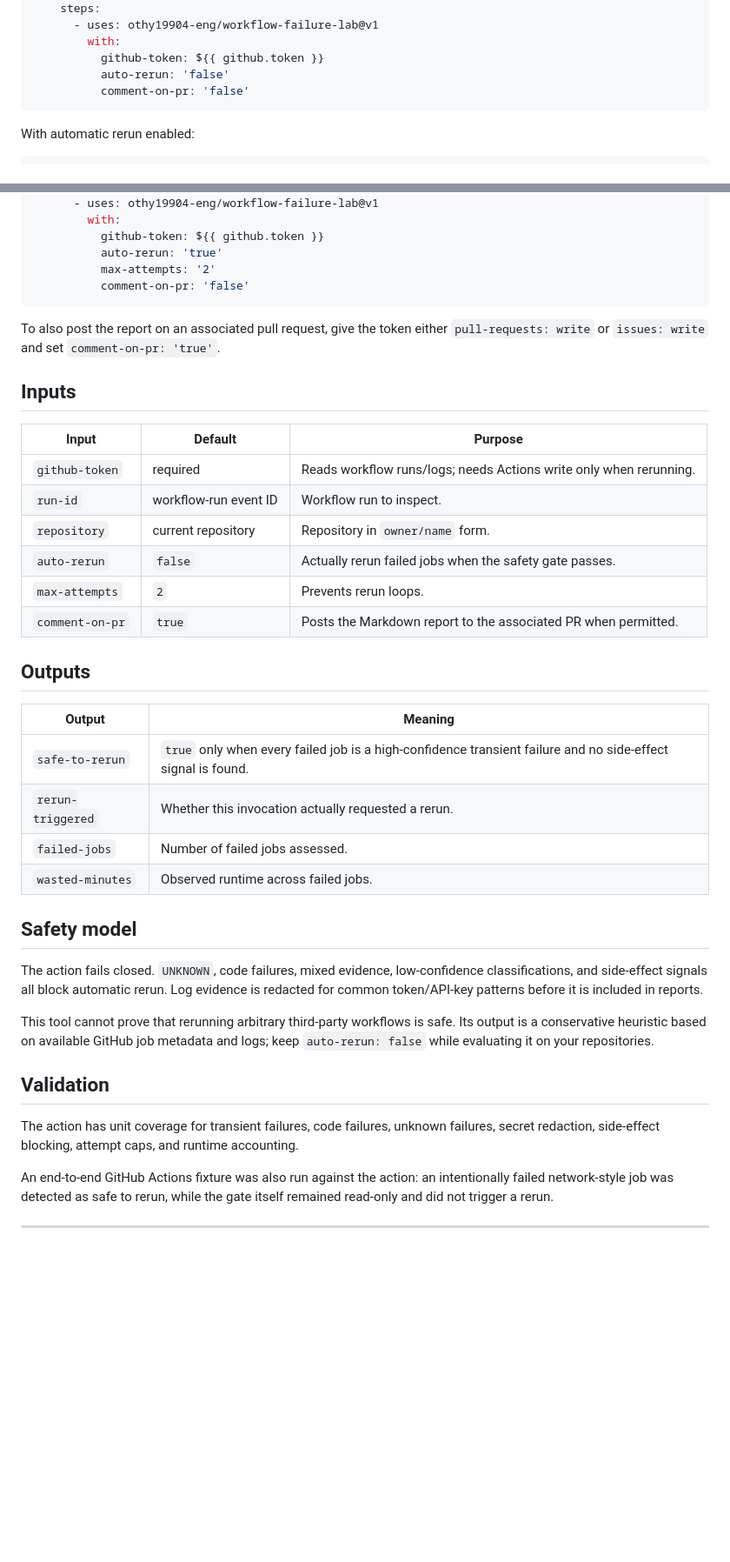
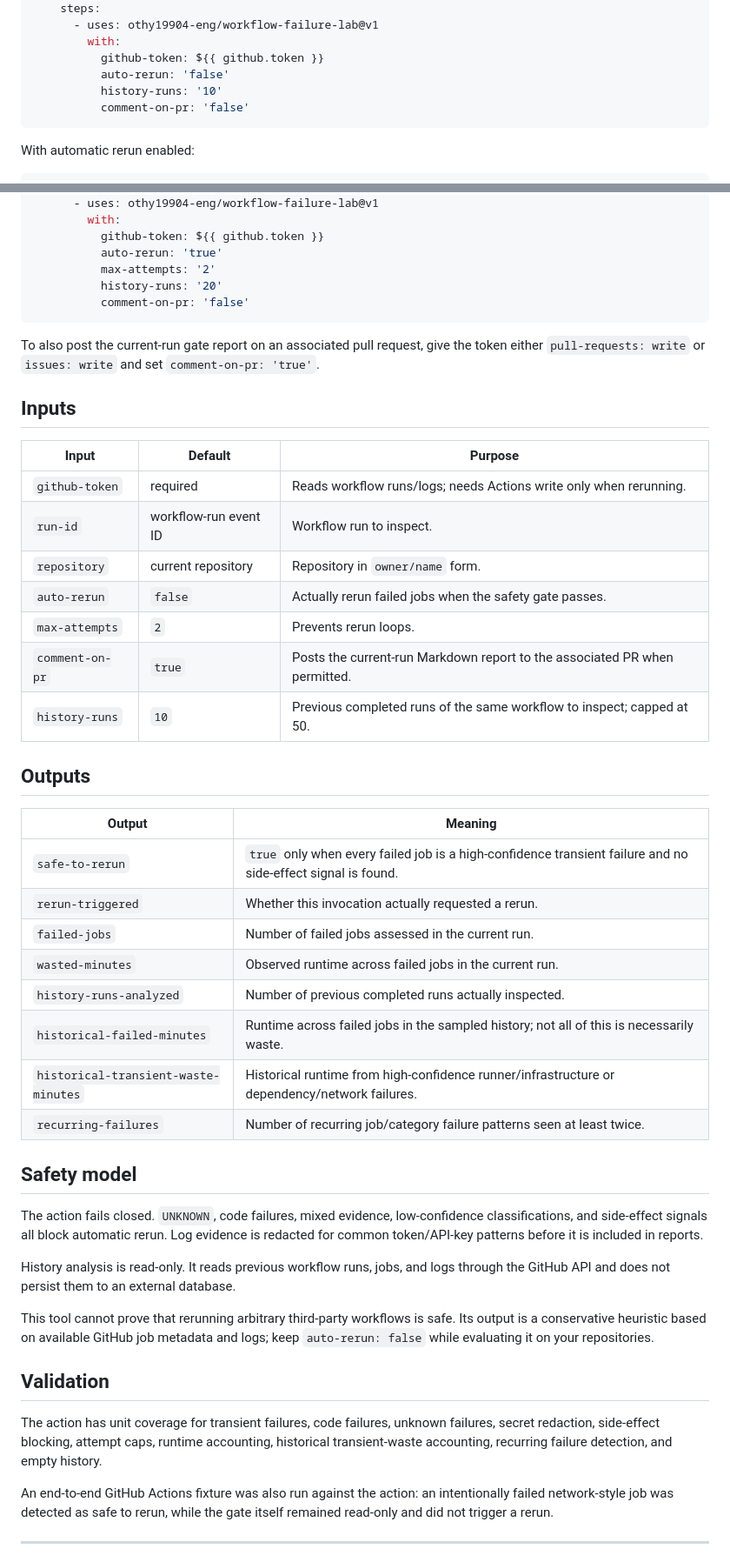
Before and after one commit to achirothmane/workflow-failure-lab, a Markdown page: README.md, 2 parts joined by grey strips. Shown at 87% size. Rendered like a GitHub page; blank space fills up the shorter version.

Commit message:
docs: document CI history and waste analysis

````diff
--- a/README.md
+++ b/README.md
@@ -44,6 +57,7 @@ jobs:
         with:
           github-token: ${{ github.token }}
           auto-rerun: 'false'
+          history-runs: '10'
           comment-on-pr: 'false'
 ```
 
@@ -64,10 +78,11 @@ jobs:
           github-token: ${{ github.token }}
           auto-rerun: 'true'
           max-attempts: '2'
+          history-runs: '20'
           comment-on-pr: 'false'
 ```
 
-To also post the report on an associated pull request, give the token either `pull-requests: write` or `issues: write` and set `comment-on-pr: 'true'`.
+To also post the current-run gate report on an associated pull request, give the token either `pull-requests: write` or `issues: write` and set `comment-on-pr: 'true'`.
 
 ## Inputs
 
@@ -78,7 +93,8 @@ To also post the report on an associated pull request, give the token either `pu
 | `repository` | current repository | Repository in `owner/name` form. |
 | `auto-rerun` | `false` | Actually rerun failed jobs when the safety gate passes. |
 | `max-attempts` | `2` | Prevents rerun loops. |
-| `comment-on-pr` | `true` | Posts the Markdown report to the associated PR when permitted. |
+| `comment-on-pr` | `true` | Posts the current-run Markdown report to the associated PR when permitted. |
+| `history-runs` | `10` | Previous completed runs of the same workflow to inspect; capped at 50. |
 
 ## Outputs
 
@@ -86,18 +102,24 @@ To also post the report on an associated pull request, give the token either `pu
 |---|---|
 | `safe-to-rerun` | `true` only when every failed job is a high-confidence transient failure and no side-effect signal is found. |
 | `rerun-triggered` | Whether this invocation actually requested a rerun. |
-| `failed-jobs` | Number of failed jobs assessed. |
-| `wasted-minutes` | Observed runtime across failed jobs. |
+| `failed-jobs` | Number of failed jobs assessed in the current run. |
+| `wasted-minutes` | Observed runtime across failed jobs in the current run. |
+| `history-runs-analyzed` | Number of previous completed runs actually inspected. |
+| `historical-failed-minutes` | Runtime across failed jobs in the sampled history; not all of this is necessarily waste. |
+| `historical-transient-waste-minutes` | Historical runtime from high-confidence runner/infrastructure or dependency/network failures. |
+| `recurring-failures` | Number of recurring job/category failure patterns seen at least twice. |
 
 ## Safety model
 
 The action fails closed. `UNKNOWN`, code failures, mixed evidence, low-confidence classifications, and side-effect signals all block automatic rerun. Log evidence is redacted for common token/API-key patterns before it is included in reports.
 
+History analysis is read-only. It reads previous workflow runs, jobs, and logs through the GitHub API and does not persist them to an external database.
+
 This tool cannot prove that rerunning arbitrary third-party workflows is safe. Its output is a conservative heuristic based on available GitHub job metadata and logs; keep `auto-rerun: false` while evaluating it on your repositories.
 
 ## Validation
 
-The action has unit coverage for transient failures, code failures, unknown failures, secret redaction, side-effect blocking, attempt caps, and runtime accounting.
+The action has unit coverage for transient failures, code failures, unknown failures, secret redaction, side-effect blocking, attempt caps, runtime accounting, historical transient-waste accounting, recurring failure detection, and empty history.
 
 An end-to-end GitHub Actions fixture was also run against the action: an intentionally failed network-style job was detected as safe to rerun, while the gate itself remained read-only and did not trigger a rerun.
 
````
Also changed, not shown: other parts of README.md (+16 -3 lines).
